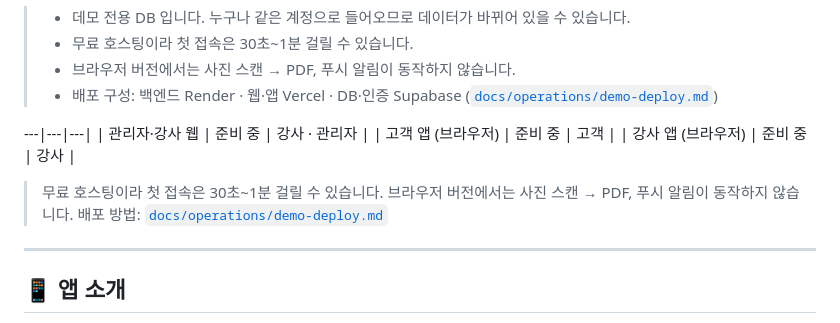
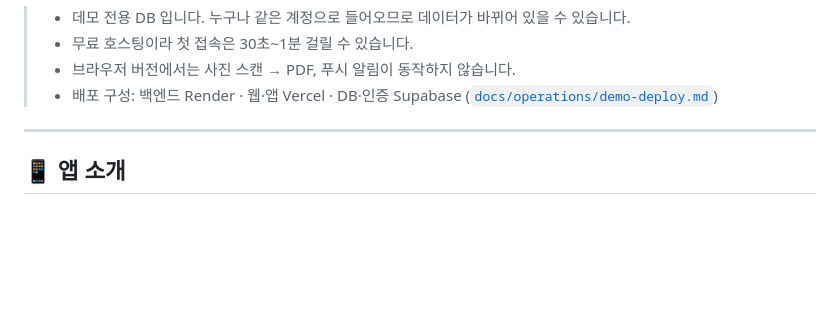
Before and after one commit to DDukbagy/CRM_Core, a Markdown page: README.md, the part around the change. GitHub-like rendering; blank space fills up the shorter version.

```diff
--- a/README.md
+++ b/README.md
@@ -50,14 +50,6 @@
 > - 무료 호스팅이라 첫 접속은 30초~1분 걸릴 수 있습니다.
 > - 브라우저 버전에서는 사진 스캔 → PDF, 푸시 알림이 동작하지 않습니다.
 > - 배포 구성: 백엔드 Render · 웹·앱 Vercel · DB·인증 Supabase ([`docs/operations/demo-deploy.md`](docs/operations/demo-deploy.md))
-
----|---|---|
-| 관리자·강사 웹 | 준비 중 | 강사 · 관리자 |
-| 고객 앱 (브라우저) | 준비 중 | 고객 |
-| 강사 앱 (브라우저) | 준비 중 | 강사 |
-
-> 무료 호스팅이라 첫 접속은 30초~1분 걸릴 수 있습니다. 브라우저 버전에서는 사진 스캔 → PDF, 푸시 알림이 동작하지 않습니다.
-> 배포 방법: [`docs/operations/demo-deploy.md`](docs/operations/demo-deploy.md)
 
 ---
 
```
Also changed, not shown: docs/operations/demo-deploy.md (+17 -0 lines), docs/progress.md (+2 -1 lines).
